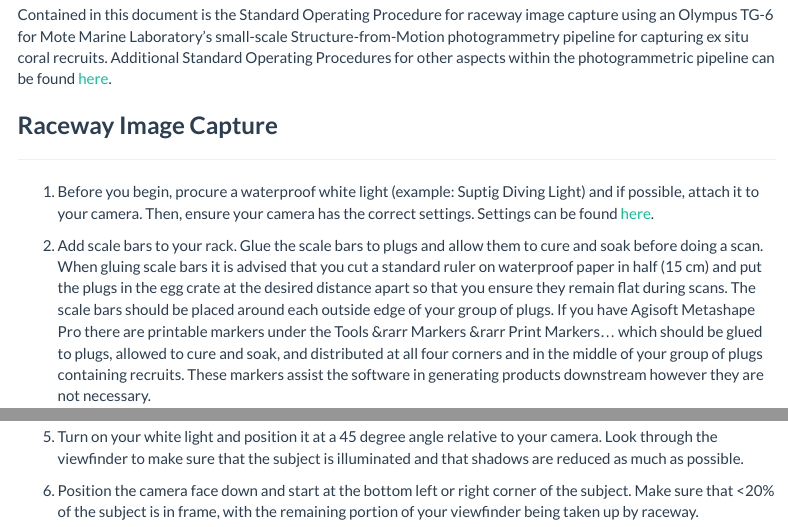
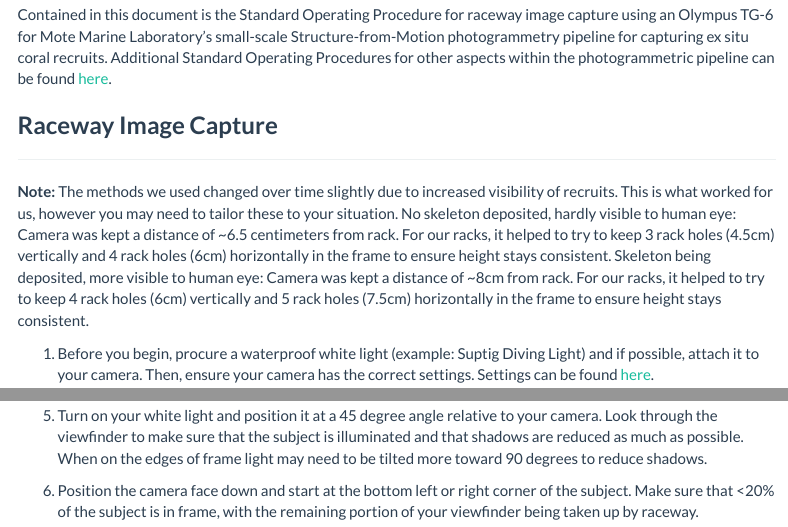
Before and after one commit to Mote-Coral-Reef-Restoration/MoteSOPs, an R Markdown document (recruitSfm/2.racewayImageCaptureSOP/racewayImageCaptureSOP.Rmd): the page in a window 1100 px wide, from 270 px down, and a second part further down, joined at a grey line. Rendered offline with R 4.5, knitr and Pandoc, with nearby package versions; menus at the side of the page are left out.

Commit message:
added more to SOP
added distance depending on size / visibility and more on the dive light

```diff
--- a/recruitSfm/2.racewayImageCaptureSOP/racewayImageCaptureSOP.Rmd
+++ b/recruitSfm/2.racewayImageCaptureSOP/racewayImageCaptureSOP.Rmd
@@ -32,6 +32,12 @@ Contained in this document is the Standard Operating Procedure for raceway image
 ### **Raceway Image Capture**
 ***
 
+**Note:**
+The methods we used changed over time slightly due to increased visibility of recruits. This is what worked for us, however you may need to tailor these to your situation.
+No skeleton deposited, hardly visible to human eye: Camera was kept a distance of ~6.5 centimeters from rack. For our racks, it helped to try to keep 3 rack holes (4.5cm) vertically and 4 rack holes (6cm) horizontally in the frame to ensure height stays consistent.
+Skeleton being deposited, more visible to human eye: Camera was kept a distance of ~8cm from rack. For our racks, it helped to try to keep 4 rack holes (6cm) vertically and 5 rack holes (7.5cm) horizontally in the frame to ensure height stays consistent.
+
+
 1. Before you begin, procure a waterproof white light (example: Suptig Diving Light) and if possible, attach it to your camera. Then, ensure your camera has the correct settings. Settings can be found [here]().
 
 2. Add scale bars to your rack. Glue the scale bars to plugs and allow them to cure and soak before doing a scan. When gluing scale bars it is advised that you cut a standard ruler on waterproof paper in half (15 cm) and put the plugs in the egg crate at the desired distance apart so that you ensure they remain flat during scans. The scale bars should be placed around each outside edge of your group of plugs. If you have Agisoft Metashape Pro there are printable markers under the Tools &rarr Markers &rarr Print Markers... which should be glued to plugs, allowed to cure and soak, and distributed at all four corners and in the middle of your group of plugs containing recruits. These markers assist the software in generating products downstream however they are not necessary.
@@ -40,7 +46,7 @@ Contained in this document is the Standard Operating Procedure for raceway image
 
 4. Place the camera in the water, tilt the lens upward to remove any bubbles obscuring the lens. Position the camera to maintain the same altitude throughout the image capture process and ensure both level bars are green. Depending on the size of the recruits the altitude of your camera should change.
 
-5. Turn on your white light and position it at a 45 degree angle relative to your camera. Look through the viewfinder to make sure that the subject is illuminated and that shadows are reduced as much as possible.
+5. Turn on your white light and position it at a 45 degree angle relative to your camera. Look through the viewfinder to make sure that the subject is illuminated and that shadows are reduced as much as possible. When on the edges of frame light may need to be tilted more toward 90 degrees to reduce shadows.
 
 6. Position the camera face down and start at the bottom left or right corner of the subject. Make sure that <20% of the subject is in frame, with the remaining portion of your viewfinder being taken up by raceway.
 
```
Also changed, not shown: 2 other files.
